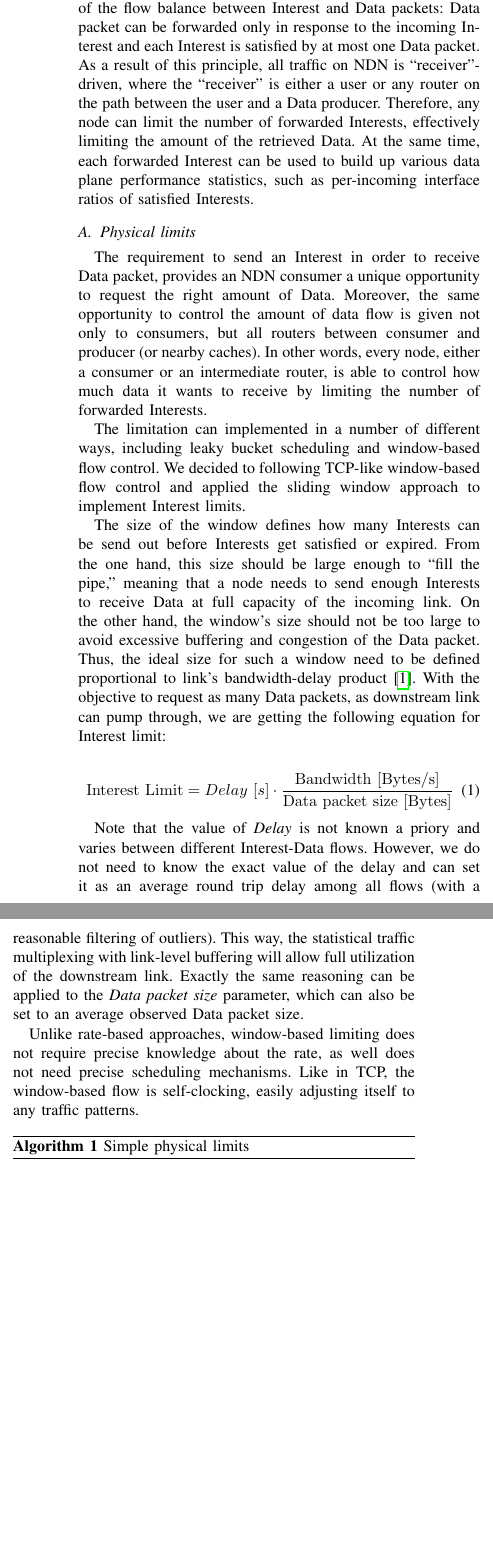
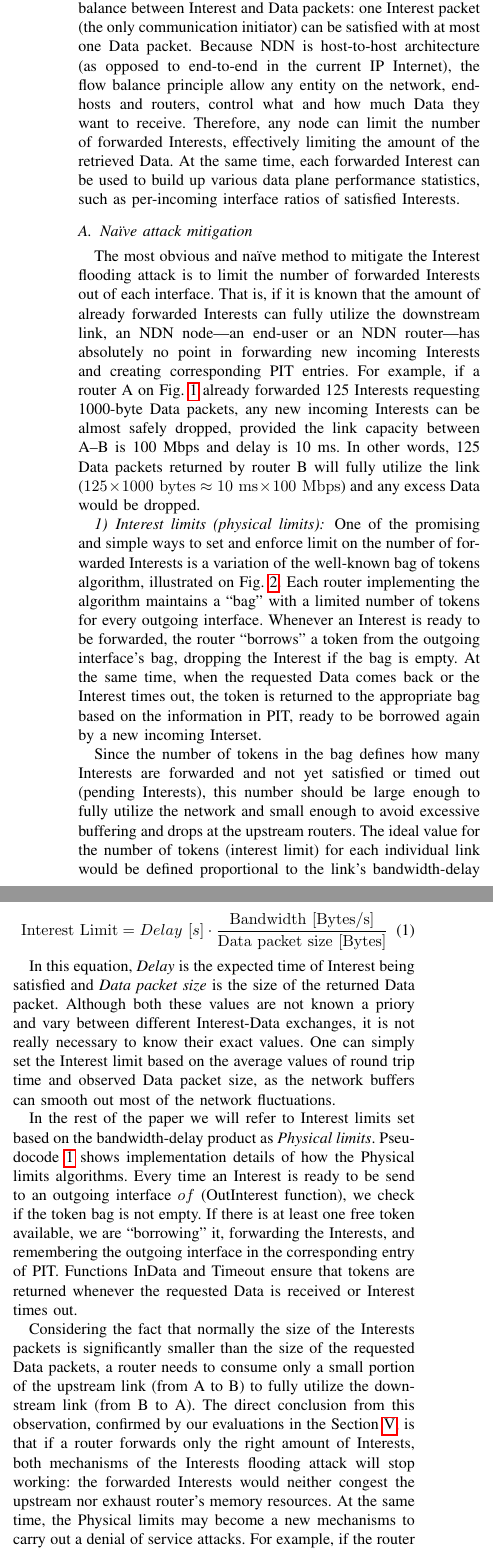
Before and after one commit to cawka/ifip-networking-2013-interest-flooding, a LaTeX paper (paper.tex, which reads 04-design.tex, algos/fair-queueing.tex, algos/physical-limits.tex): two parts of the columns of page 3 of 8 before the commit and two parts of the columns of page 3 of 9 after it, joined at a grey line, cut so that both start at the same text, the shorter picture padded with empty space. Compiled offline with pdfLaTeX.

Commit message:
First part of the design section semi-done
git-svn-id: https://ndnpub.parc.com/ndn-papers/NDN-SEC/dos-protection@855 df1a90cd-247b-4364-bdaf-287a704eb499

```diff
--- a/04-design.tex
+++ b/04-design.tex
@@ -12,16 +12,33 @@
 
 In this section we present several methods to mitigate Interest flooding attacks in NDN, featuring different degrees of implementation complexity, as well as different degrees of effectiveness.
 
-The presented methods rely on the core NDN principle of the flow balance between Interest and Data packets: Data packet can be forwarded only in response to the incoming Interest and each Interest is satisfied by at most one Data packet.
-As a result of this principle, all traffic on NDN is ``receiver''-driven, where the ``receiver'' is either a user or any router on the path between the user and a Data producer.
+%   - Naive approach to Interest Limits (that is called physical limits everywhere else)
+%     Example how this can be implemented in a simple way
+%     Baseline solution
+%   - Interest limits with "fair" queuing
+%     Improving problem of simple limits (no single face can dominate), but doesn't solve the proble
+
+% - Attack mitigation
+%   - Per-incoming interface Interest statistics
+
+%   - Dynamic Interests limit adjustments
+
+%   - Probabilistic Interest accept
+
+Our methods to mitigate Interest flooding attack rely on the fundamental principle of the NDN architecture: the flow balance between Interest and Data packets: one Interest packet (the only communication initiator) can be satisfied with at most one Data packet.
+Because NDN is host-to-host architecture (as opposed to end-to-end in the current IP Internet), the flow balance principle allow any entity on the network, end-hosts and routers, control what and how much Data they want to receive.
 Therefore, any node can limit the number of forwarded Interests, effectively limiting the amount of the retrieved Data.
 At the same time, each forwarded Interest can be used to build up various data plane performance statistics, such as per-incoming interface ratios of satisfied Interests.
 
-% Combining per-incoming interface data plane performance statistics with
+\subsection{Na\"{i}ve attack mitigation}
 
-% Disclaimer
-% The presented solutions to mitigate Interest flooding DDoS attacks
+% In a normal network operation, the size of Interests packets is supposed to be significantly smaller than the size of the requested Data.
 
-% In particular, we explore different mechanisms to app
+% All communication in NDN network is host-to-host and receiver-driven.
 
-% Basic limits, probablity based on statistics, and dynamic window adjustment
+The most obvious and na\"{i}ve method to mitigate the Interest flooding attack is to limit the number of forwarded Interests out of each interface.
+That is, if it is known that the amount of already forwarded Interests can fully utilize the downstream link, an NDN node---an end-user or an NDN router---has absolutely no point in forwarding new incoming Interests and creating corresponding PIT entries.
+For example, if a router A on Fig.~\ref{fig:flooding example} already forwarded 125 Interests requesting 1000-byte Data packets, any new incoming Interests can be almost safely dropped, provided the link capacity between A--B is 100~Mbps and delay is 10~ms.
+In other words, 125 Data packets returned by router B will fully utilize the link ($125 \times 1000 \mathrm{~bytes} \approx 10\mathrm{~ms} \times 100\mathrm{~Mbps}$) and any excess Data would be dropped.
+
+\subsubsection{Interest limits (physical limits)}
--- a/algos/fair-queueing.tex
+++ b/algos/fair-queueing.tex
@@ -1,5 +1,5 @@
-\subsection{Physical limits with ``fair'' queuing}
-\label{sec:queuing}
+% \subsection{Physical limits with ``fair'' queuing}
+% \label{sec:queuing}
 
 Physical limits (per-outgoing-interface) described in Section~\ref{sec:physical limits} provide ability to fully utilize a downstream link, largely avoiding congestion in the link.
 However, this limitation approach does not attempt to utilize data plane performance knowledge (i.e., Interest satisfaction ratio statistics) to discriminate good and malicious Interests.
--- a/algos/physical-limits.tex
+++ b/algos/physical-limits.tex
@@ -1,9 +1,8 @@
-\subsection{Physical limits}
-\label{sec:physical limits}
+% \subsection{Physical limits}
+% \label{sec:physical limits}
 
-The requirement to send an Interest in order to receive Data packet, provides an NDN consumer a unique opportunity to request the right amount of Data.
-Moreover, the same opportunity to control the amount of data flow is given not only to consumers, but all routers between consumer and producer (or nearby caches).
-In other words, every node, either a consumer or an intermediate router, is able to control how much data it wants to receive by limiting the number of forwarded Interests.
+One of the promising and simple ways to set and enforce limit on the number of forwarded Interests is a variation of the well-known bag of tokens algorithm, illustrated on Fig.~\ref{fig:bag of tokens}.
+Each router implementing the algorithm maintains a ``bag'' with a limited number of tokens for every outgoing interface.
+Whenever an Interest is ready to be forwarded, the router ``borrows'' a token from the outgoing interface's bag, dropping the Interest if the bag is empty.
+At the same time, when the requested Data comes back or the Interest times out, the token is returned to the appropriate bag based on the information in PIT, ready to be borrowed again by a new incoming Interset.
 
-The limitation can implemented in a number of different ways, including leaky bucket scheduling and window-based flow control.
-We decided to following TCP-like window-based flow control and applied the sliding window approach to implement Interest limits.
@@ -10,24 +13,29 @@ We decided to following TCP-like window-based flow control and applied the slidi
+  \label{fig:bag of tokens}
+\end{figure}
 
-The size of the window defines how many Interests can be send out before Interests get satisfied or expired.
-From the one hand, this size should be large enough to ``fill the pipe,'' meaning that a node needs to send enough Interests to receive Data at full capacity of the incoming link.
-On the other hand, the window's size should not be too large to avoid excessive buffering and congestion of the Data packet.
-Thus, the ideal size for such a window need to be defined proportional to link's bandwidth-delay product~\cite{tcp-survey}.
-With the objective to request as many Data packets, as downstream link can pump through, we are getting the following equation for Interest limit:
+Since the number of tokens in the bag defines how many Interests are forwarded and not yet satisfied or timed out (pending Interests), this number should be large enough to fully utilize the network and small enough to avoid excessive buffering and drops at the upstream routers.
+The ideal value for the number of tokens (interest limit) for each individual link would be defined proportional to the link's bandwidth-delay product (BDP)~\cite{tcp-survey}.
+This can be formalized in the following way:
+% With the objective to request as many Data packets, as downstream link can pump through, we are getting the following equation for Interest limit:
 
 \begin{equation}
 \mathrm{Interest\ Limit} = Delay\ [s] \cdot \frac{\mathrm{Bandwidth\ [Bytes/s]}}{\mathrm{Data\ packet\ size\ [Bytes]}}
 \end{equation}
 
-Note that the value of \textit{Delay} is not known a priory and varies between different Interest-Data flows.
-However, we do not need to know the exact value of the delay and can set it as an average round trip delay among all flows (with a reasonable filtering of outliers).
-This way, the statistical traffic multiplexing with link-level buffering will allow full utilization of the downstream link.
-Exactly the same reasoning can be applied to the \textit{Data packet size} parameter, which can also be set to an average observed Data packet size.
+In this equation, \emph{Delay} is the expected time of Interest being satisfied and \emph{Data packet size} is the size of the returned Data packet.
+Although both these values are not known a priory and vary between different Interest-Data exchanges, it is not really necessary to know their exact values.
+One can simply set the Interest limit based on the average values of round trip time and observed Data packet size, as the network buffers can smooth out most of the network fluctuations.
 
-Unlike rate-based approaches, window-based limiting does not require precise knowledge about the rate, as well does not need precise scheduling mechanisms.
-Like in TCP, the window-based flow is self-clocking, easily adjusting itself to any traffic patterns.
+In the rest of the paper we will refer to Interest limits set based on the bandwidth-delay product as \emph{Physical limits}.
+Pseudocode~\ref{alg:simple limits} shows implementation details of how the Physical limits algorithms.
+Every time an Interest is ready to be send to an outgoing interface $of$ (OutInterest function), we check if the token bag is not empty.
+If there is at least one free token available, we are ``borrowing'' it, forwarding the Interests, and remembering the outgoing interface in the corresponding entry of PIT.
+Functions InData and Timeout ensure that tokens are returned whenever the requested Data is received or Interest times out.
+
+\floatname{algorithm}{Pseudocode}
 
 \begin{algorithm}[h]
-\caption{Simple physical limits}
+\caption{Physical limits}
 \label{alg:simple limits}
 \begin{algorithmic}[1]
 \For{\textbf{each} interface \em{f}}
@@ -54,3 +78,8 @@ Like in TCP, the window-based flow is self-clocking, easily adjusting itself to
+Considering the fact that normally the size of the Interests packets is significantly smaller than the size of the requested Data packets, a router needs to consume only a small portion of the upstream link (from A to B) to fully utilize the downstream link (from B to A).
+The direct conclusion from this observation, confirmed by our evaluations in the Section~\ref{sec:evaluation}, is that if a router forwards only the right amount of Interests, both mechanisms of the Interests flooding attack will stop working: the forwarded Interests would neither congest the upstream nor exhaust router's memory resources.
+At the same time, the Physical limits may become a new mechanisms to carry out a denial of service attacks.
+For example, if the router A has forwarded 125 junk Interests, it will not be able to accept any other Interests neither from a legitimate user or an attacker, until these junk Interests start to expire (e.g., within one second).
+This essentially reduces the probability of legitimate Interests getting through and can result in an effective low-rate denial of service attack (e.g., see Fig.~\ref{fig:small-scale-topo 3}).
 
 
 %%% Local Variables:
--- a/algos/stats.tex
+++ b/algos/stats.tex
@@ -1,5 +1,5 @@
-\subsection{Satisfaction rate statistics generation algorithm}
-\label{sec:stats}
+% \subsection{Satisfaction rate statistics generation algorithm}
+% \label{sec:stats}
 
 Statistic generation is performed at different time and name prefix granularities.
 % Figure~\ref{fig:stats tree} shows an overall design of the implemented statistics generation module and Pseudocodes~\ref{algo:loadstats}, \ref{algo:interest stats}, \ref{algo:prefix stats}, \ref{algo:stats} show implementation details.
```
Also changed, not shown: algos/dynamic-limits.tex (+2 -2 lines), algos/probabilistic.tex (+2 -2 lines), figures/token-bag.pdf (added), 04-design.tex (50 more changed lines), algos/physical-limits.tex (32 more changed lines), 1 other file.
